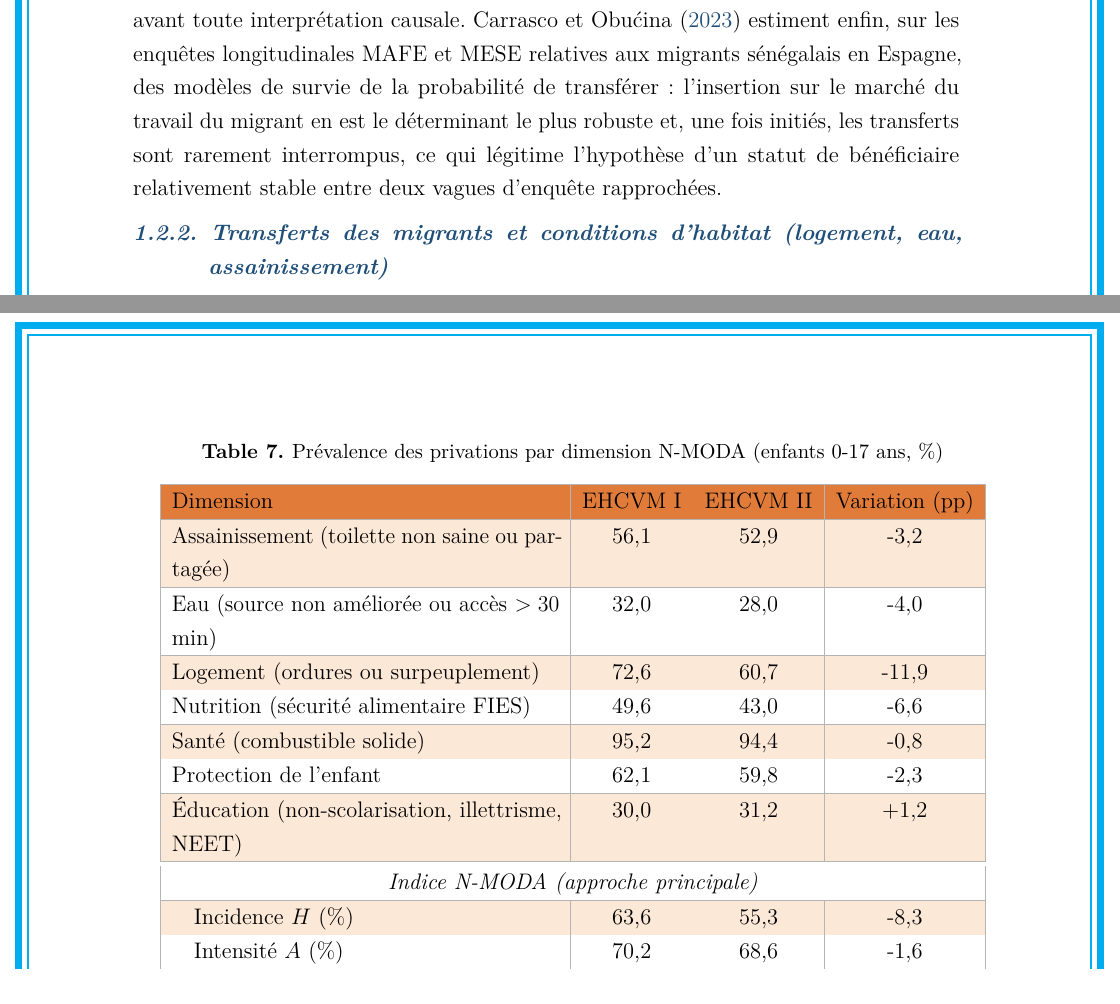
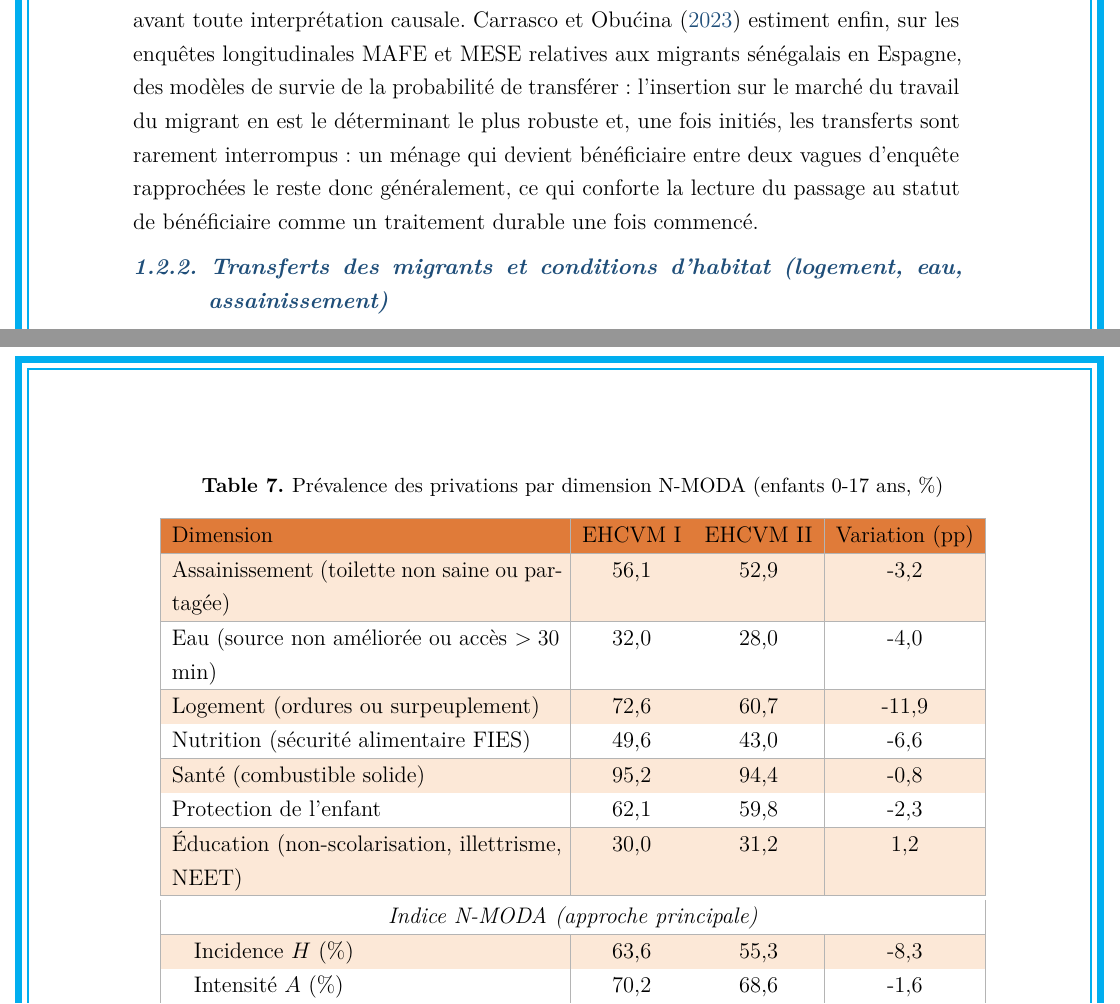
Before and after one commit to JODRAFF9/MEMOIRE, a LaTeX document (latex/main.tex, which reads latex/chapitres/chapitre1.tex, latex/chapitres/chapitre3_stats.tex): two parts of pages 17 and 36 of 69, joined at a grey line, cut so that both start at the same text. Compiled offline with pdfLaTeX.

Commit message:
Relecture finale de coherence apres la bascule entrants (#266)
Reformule la justification tiree de Carrasco et al. (chapitre 1),
ecrite pour l'ancien design stable, en argument de persistance du
traitement une fois commence (adapte au design entrants), et retire
un signe plus residuel dans le tableau des privations par dimension.
Verifications : aucun residu de l'ancien design ni des anciennes
valeurs, pas de tirets longs, chiffres transverses coherents entre
resume, chapitres et annexes, references toutes resolues, compilation
propre (69 pages).


Claude-Session: https://claude.ai/code/session_01837AJxDdpW6rUH9DV9QD1H

Co-authored-by: Claude <noreply@anthropic.com>

```diff
--- a/latex/chapitres/chapitre1.tex
+++ b/latex/chapitres/chapitre1.tex
@@ -139,8 +139,10 @@ ce mémoire, de corriger ce biais avant toute interprétation causale.
 MESE relatives aux migrants sénégalais en Espagne, des modèles de survie de la
 probabilité de transférer~: l'insertion sur le marché du travail du migrant en
 est le déterminant le plus robuste et, une fois initiés, les transferts sont
-rarement interrompus, ce qui légitime l'hypothèse d'un statut de bénéficiaire
-relativement stable entre deux vagues d'enquête rapprochées.
+rarement interrompus~: un ménage qui devient bénéficiaire entre deux vagues
+d'enquête rapprochées le reste donc généralement, ce qui conforte la lecture
+du passage au statut de bénéficiaire comme un traitement durable une fois
+commencé.
 
 \subsubsection{Transferts des migrants et conditions d'habitat (logement, eau, assainissement)}
 
--- a/latex/chapitres/chapitre3_stats.tex
+++ b/latex/chapitres/chapitre3_stats.tex
@@ -255,7 +255,7 @@ alimentaire FIES, disponible dans les deux vagues.
     Nutrition (sécurité alimentaire FIES)               & 49,6 & 43,0 & -$6{,}6$ \\ \hline
     Santé (combustible solide)                          & 95,2 & 94,4 & -$0{,}8$ \\ \hline
     Protection de l'enfant                              & 62,1 & 59,8 & -$2{,}3$ \\ \hline
-    Éducation (non-scolarisation, illettrisme, NEET)    & 30,0 & 31,2 & +$1{,}2$ \\
+    Éducation (non-scolarisation, illettrisme, NEET)    & 30,0 & 31,2 & $1{,}2$ \\
     \hline
     \hline
     \multicolumn{4}{|c|}{\textit{Indice N-MODA (approche principale)}} \\ \hline
```
